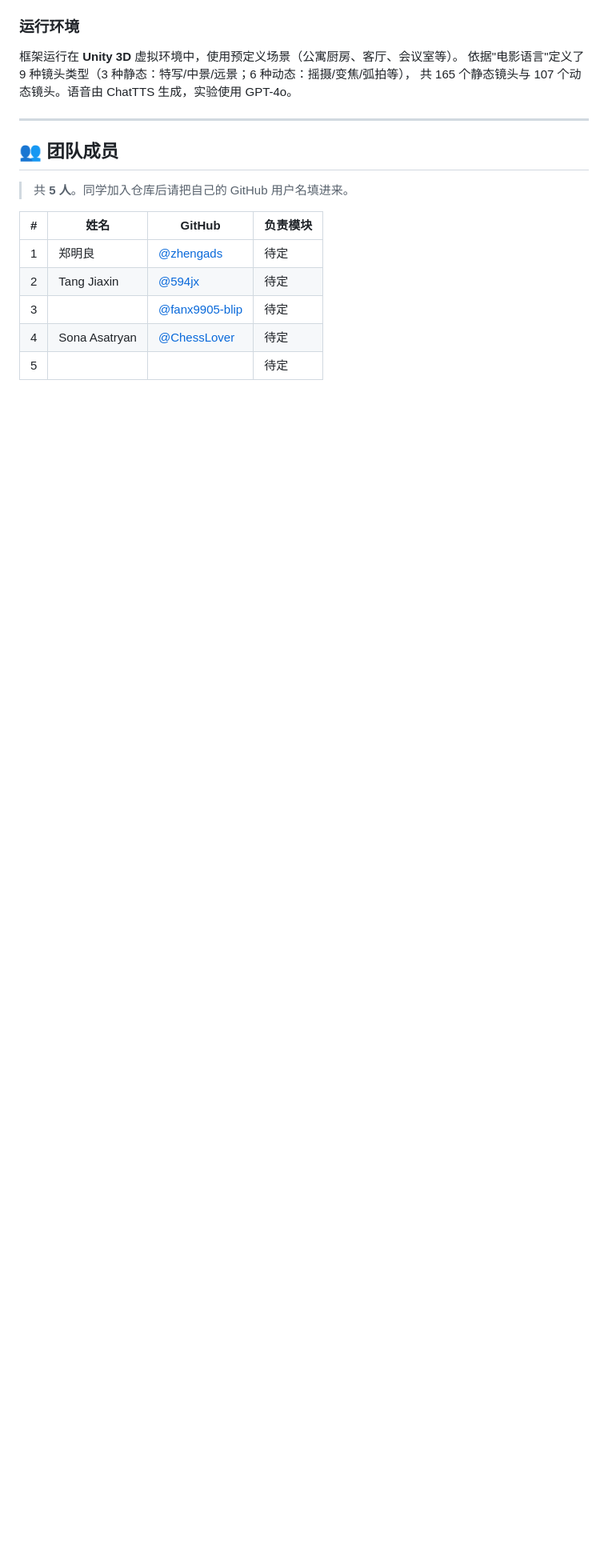
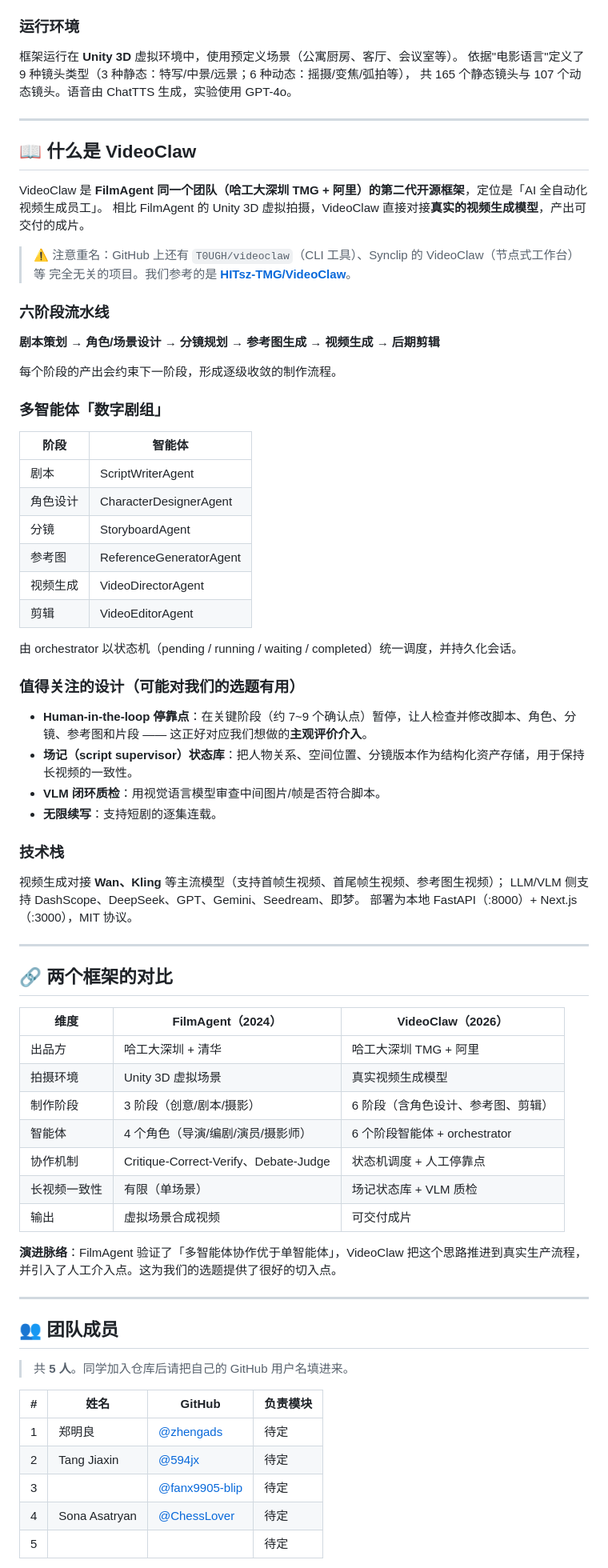
Before and after one commit to zhengads/MoodCut-dsa4213, a Markdown page: README.md, the part around one of its changes. Shown at 80% size. GitHub-like rendering; blank space fills up the shorter version.

Commit message:
docs: 补充 VideoClaw 参考，明确评测方向
- README 新增 VideoClaw 框架介绍（HITsz-TMG，六阶段管线 + 数字剧组）
- 新增两框架对比表，说明演进脉络
- 项目目标改写为「借用成熟技术 + 主打评测方法」，主观评价为主、benchmark 为辅
- 参考资料补充 VideoClaw 链接与重名项目提示
- TASKS.md 同步调整 T2/T3 定义

```diff
--- a/README.md
+++ b/README.md
@@ -44,6 +44,66 @@ Multi-Agent Collaborative Framework*，arXiv:2501.12909）。
 
 ---
 
+## 📖 什么是 VideoClaw
+
+VideoClaw 是 **FilmAgent 同一个团队（哈工大深圳 TMG + 阿里）的第二代开源框架**，定位是「AI 全自动化视频生成员工」。
+相比 FilmAgent 的 Unity 3D 虚拟拍摄，VideoClaw 直接对接**真实的视频生成模型**，产出可交付的成片。
+
+> ⚠️ 注意重名：GitHub 上还有 `T0UGH/videoclaw`（CLI 工具）、Synclip 的 VideoClaw（节点式工作台）等
+> 完全无关的项目。我们参考的是 **[HITsz-TMG/VideoClaw](https://github.com/HITsz-TMG/VideoClaw)**。
+
+### 六阶段流水线
+
+**剧本策划 → 角色/场景设计 → 分镜规划 → 参考图生成 → 视频生成 → 后期剪辑**
+
+每个阶段的产出会约束下一阶段，形成逐级收敛的制作流程。
+
+### 多智能体「数字剧组」
+
+| 阶段 | 智能体 |
+| --- | --- |
+| 剧本 | ScriptWriterAgent |
+| 角色设计 | CharacterDesignerAgent |
+| 分镜 | StoryboardAgent |
+| 参考图 | ReferenceGeneratorAgent |
+| 视频生成 | VideoDirectorAgent |
+| 剪辑 | VideoEditorAgent |
+
+由 orchestrator 以状态机（pending / running / waiting / completed）统一调度，并持久化会话。
+
+### 值得关注的设计（可能对我们的选题有用）
+
+- **Human-in-the-loop 停靠点**：在关键阶段（约 7~9 个确认点）暂停，让人检查并修改脚本、角色、分镜、参考图和片段 ——
+  这正好对应我们想做的**主观评价介入**。
+- **场记（script supervisor）状态库**：把人物关系、空间位置、分镜版本作为结构化资产存储，用于保持长视频的一致性。
+- **VLM 闭环质检**：用视觉语言模型审查中间图片/帧是否符合脚本。
+- **无限续写**：支持短剧的逐集连载。
+
+### 技术栈
+
+视频生成对接 **Wan、Kling** 等主流模型（支持首帧生视频、首尾帧生视频、参考图生视频）；
+LLM/VLM 侧支持 DashScope、DeepSeek、GPT、Gemini、Seedream、即梦。
+部署为本地 FastAPI（:8000）+ Next.js（:3000），MIT 协议。
+
+---
+
+## 🔗 两个框架的对比
+
+| 维度 | FilmAgent（2024） | VideoClaw（2026） |
+| --- | --- | --- |
+| 出品方 | 哈工大深圳 + 清华 | 哈工大深圳 TMG + 阿里 |
+| 拍摄环境 | Unity 3D 虚拟场景 | 真实视频生成模型 |
+| 制作阶段 | 3 阶段（创意/剧本/摄影） | 6 阶段（含角色设计、参考图、剪辑） |
+| 智能体 | 4 个角色（导演/编剧/演员/摄影师） | 6 个阶段智能体 + orchestrator |
+| 协作机制 | Critique-Correct-Verify、Debate-Judge | 状态机调度 + 人工停靠点 |
+| 长视频一致性 | 有限（单场景） | 场记状态库 + VLM 质检 |
+| 输出 | 虚拟场景合成视频 | 可交付成片 |
+
+**演进脉络**：FilmAgent 验证了「多智能体协作优于单智能体」，VideoClaw 把这个思路推进到真实生产流程，
+并引入了人工介入点。这为我们的选题提供了很好的切入点。
+
+---
+
 ## 👥 团队成员
 
 > 共 **5 人**。同学加入仓库后请把自己的 GitHub 用户名填进来。
```
Also changed, not shown: other parts of README.md (+45 -6 lines), TASKS.md (+8 -6 lines).
